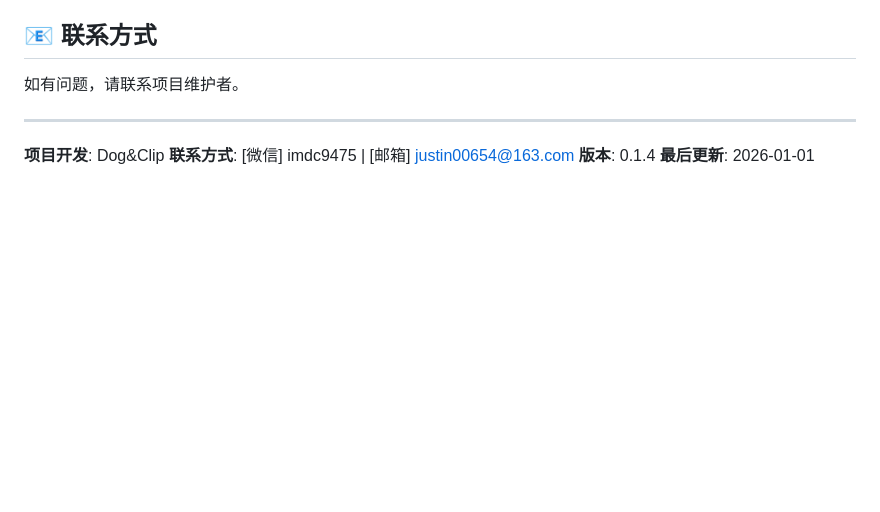
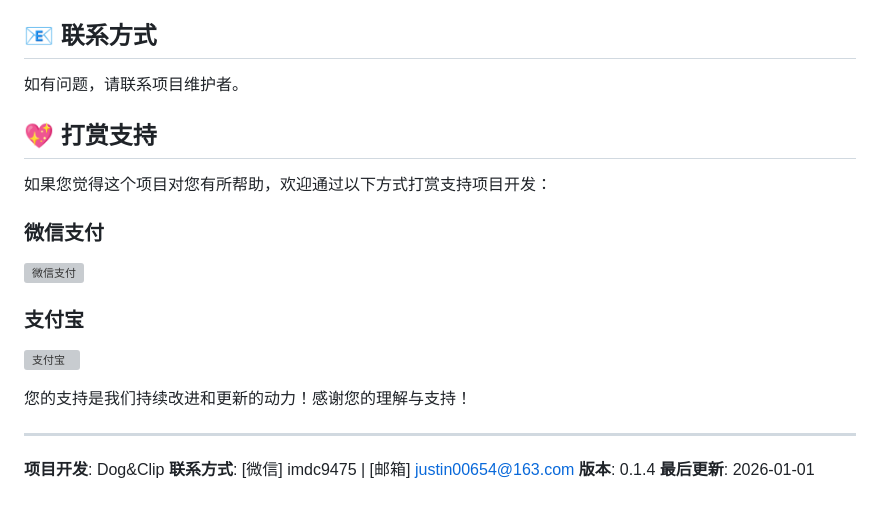
Before and after one commit to diony00654/Artis-Management, a Markdown page: README.md, the part around the change. GitHub-like rendering; blank space fills up the shorter version; grey boxes are pictures that could not be loaded.

Commit message:
Add donation support section to README.md

```diff
--- a/README.md
+++ b/README.md
@@ -167,6 +167,20 @@ artist-system/
 
 如有问题，请联系项目维护者。
 
+## 💖 打赏支持
+
+如果您觉得这个项目对您有所帮助，欢迎通过以下方式打赏支持项目开发：
+
+### 微信支付
+
+![微信支付](https://user-images.githubusercontent.com/xxx/xxx/wechat-pay.png)
+
+### 支付宝
+
+![支付宝](https://user-images.githubusercontent.com/xxx/xxx/alipay.png)
+
+您的支持是我们持续改进和更新的动力！感谢您的理解与支持！
+
 ---
 
 **项目开发**: Dog&Clip
```
